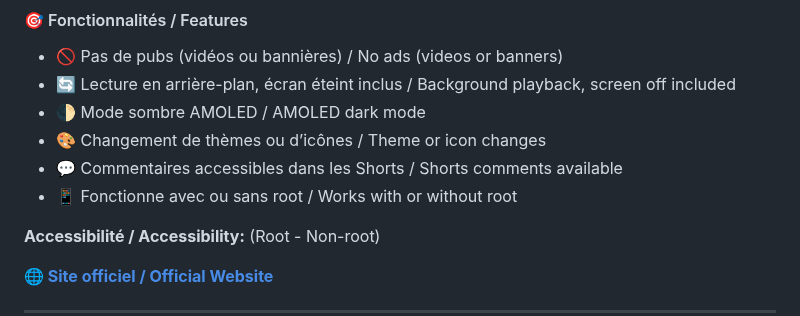
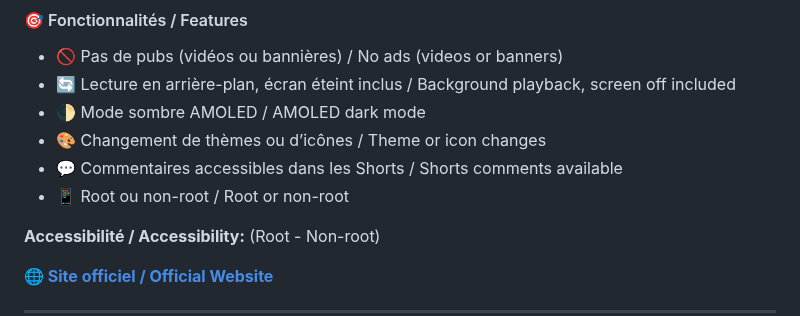
Before and after one commit to goatkou/Mods-application-directory, a Markdown page: README.md, the part around one of its changes. Drawn GitHub-style.

```diff
--- a/README.md
+++ b/README.md
@@ -45,7 +45,7 @@
 - 🌓 Mode sombre AMOLED / AMOLED dark mode
 - 🎨 Changement de thèmes ou d’icônes / Theme or icon changes
 - 💬 Commentaires accessibles dans les Shorts / Shorts comments available
-- 📱 Fonctionne avec ou sans root / Works with or without root
+- 📱 Root ou non-root / Root or non-root
 
 **Accessibilité / Accessibility:** (Root - Non-root)
 
```
Also changed, not shown: other parts of README.md (+2 -2 lines).
